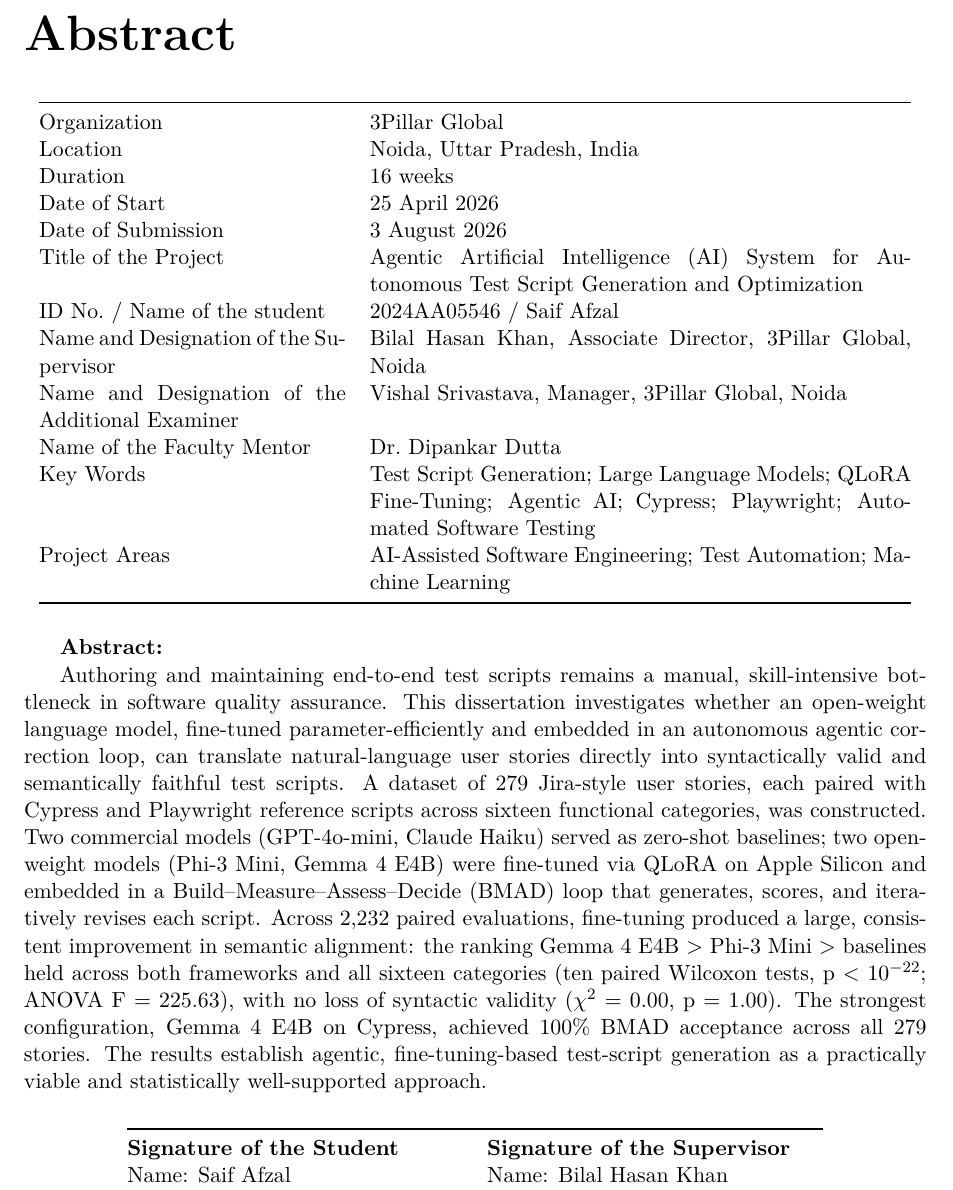
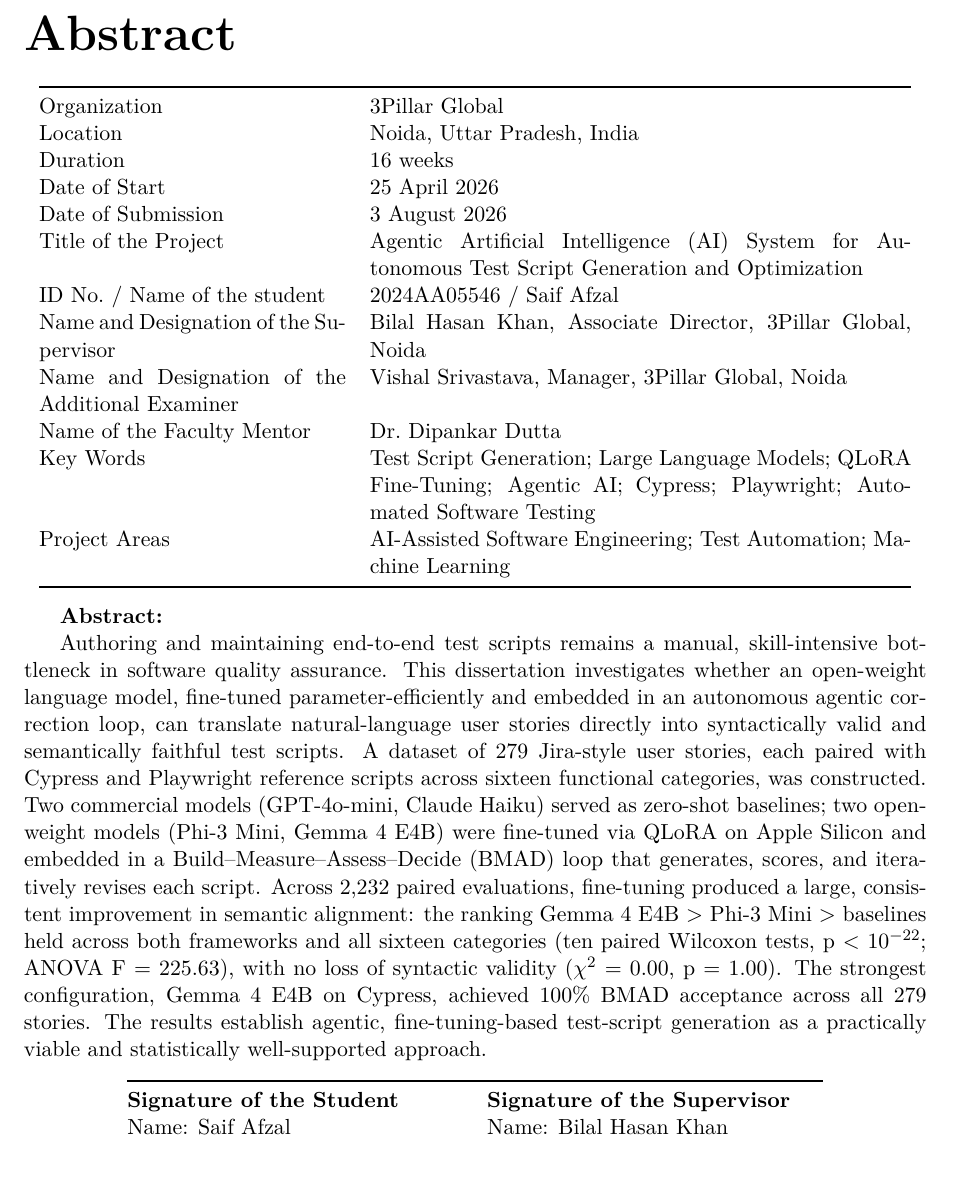
Before and after one commit to saifafzal1/agentic-test-gen, a LaTeX thesis (writing/latex_export/main.tex, which reads writing/latex_export/FrontMatter.tex): part of page 5 of 54 before the commit and part of page 5 of 53 after it, cut so that both start at the same text. Compiled offline with XeLaTeX.

Commit message:
Trim longtable pre/post skips on the abstract sheet
Only the final Place row of the signature table still spilled to the
next page. Reducing \LTpre/\LTpost from their ~12pt defaults to 4pt
inside the sheet's scope (two tables on the page) recovers ~2 lines,
more than the one needed.

```diff
--- a/writing/latex_export/FrontMatter.tex
+++ b/writing/latex_export/FrontMatter.tex
@@ -44,6 +44,10 @@
 \vspace{-3em}
 \begin{singlespace}
 \small
+% Trim longtable's default ~12pt gaps above/below each table (two
+% tables on this page) -- the last saving needed to fit one page.
+\setlength{\LTpre}{4pt}
+\setlength{\LTpost}{4pt}
 
 \begin{longtable}[]{@{}p{0.34\textwidth}p{0.60\textwidth}@{}}
 \toprule
```
